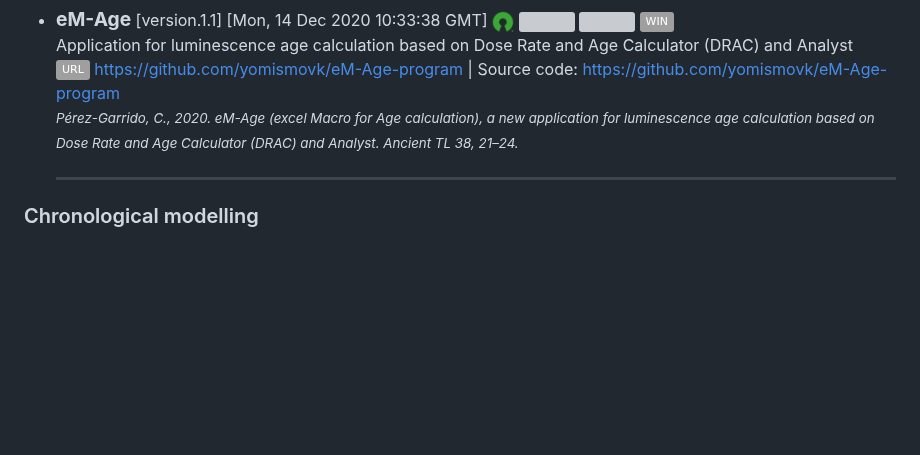
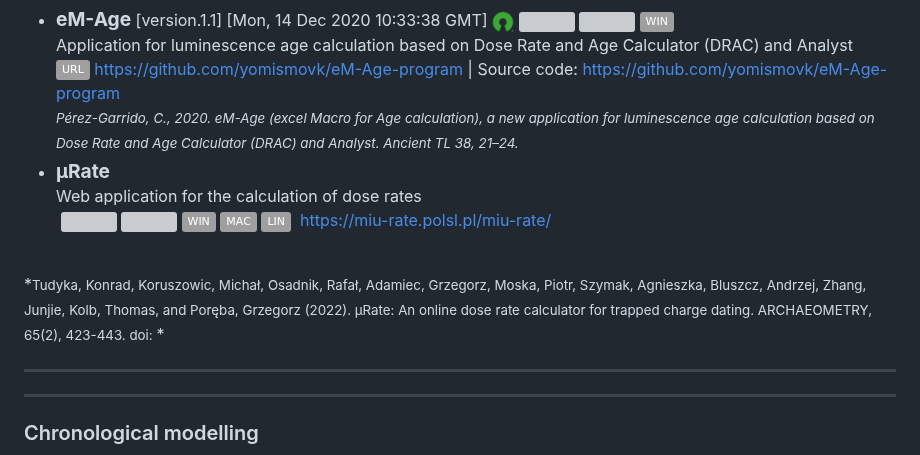
Before and after one commit to RLumSK/luminescence-tv, a Markdown page: README.md, the part around the change. Rendered like a GitHub page; badges without logos; blank space fills up the shorter version; grey boxes are pictures that could not be loaded.

Commit message:
Update README.md
Added miu rate application

```diff
--- a/README.md
+++ b/README.md
@@ -76,6 +76,17 @@ Total number of listed tools: 42
   calculation), a new application for luminescence age calculation based
   on Dose Rate and Age Calculator (DRAC) and Analyst. Ancient TL 38,
   21–24.</small>*
+- <b><big>μRate</b></big>
+<br/>Web application for the calculation of dose rates
+<br/> <img width=79px src='images/badges_web_service.svg'/> <img width=70px
+                                                                 src='images/badges_sta_stable.svg'/> ![](https://img.shields.io/badge/-WIN-lightgrey.svg) ![](https://img.shields.io/badge/-MAC-lightgrey.svg) ![](https://img.shields.io/badge/-LIN-lightgrey.svg)
+<https://miu-rate.polsl.pl/miu-rate/>
+<br/>
+*<small>Tudyka, Konrad, Koruszowic, Michał, Osadnik, Rafał, Adamiec, Grzegorz, Moska, Piotr, Szymak, Agnieszka, Bluszcz,
+    Andrzej, Zhang, Junjie, Kolb, Thomas, and Poręba, Grzegorz (2022). μRate: An online dose rate calculator for trapped
+    charge dating. ARCHAEOMETRY, 65(2), 423-443. doi:
+    <https://doi.org/10.1111/arcm.12828></small>*
+<hr/>
   <hr/>
 
 ### Chronological modelling
```
